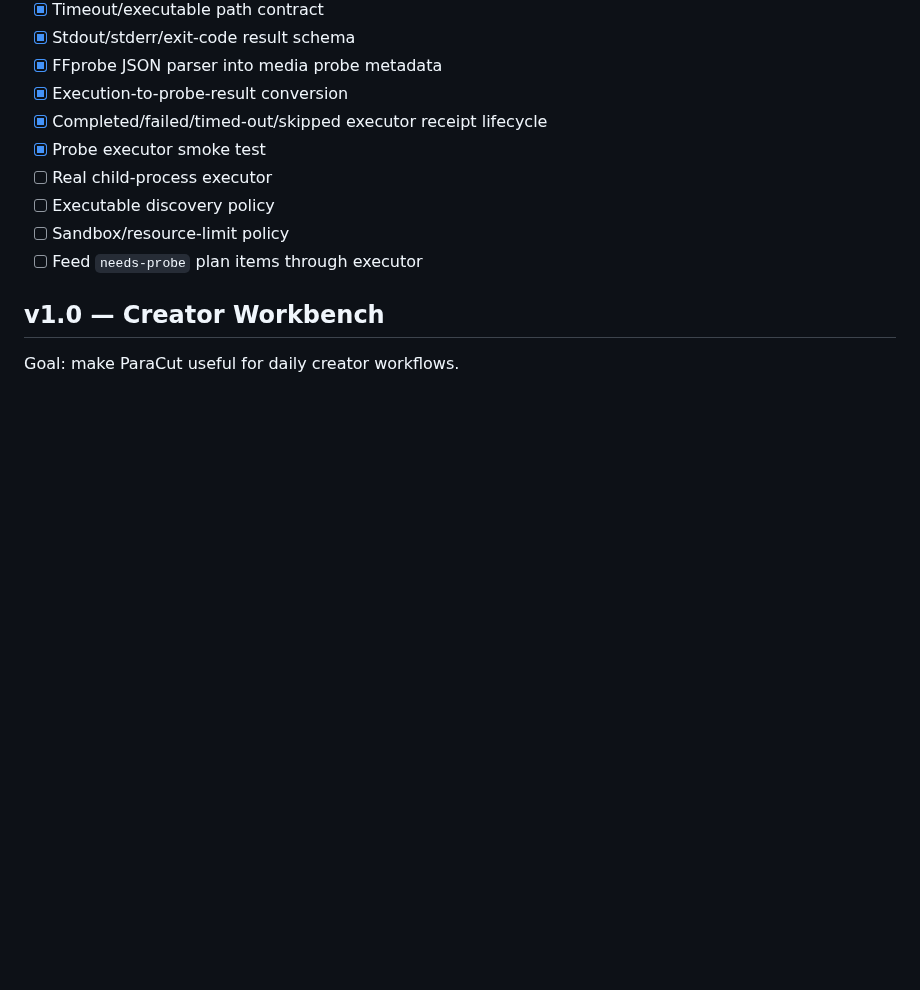
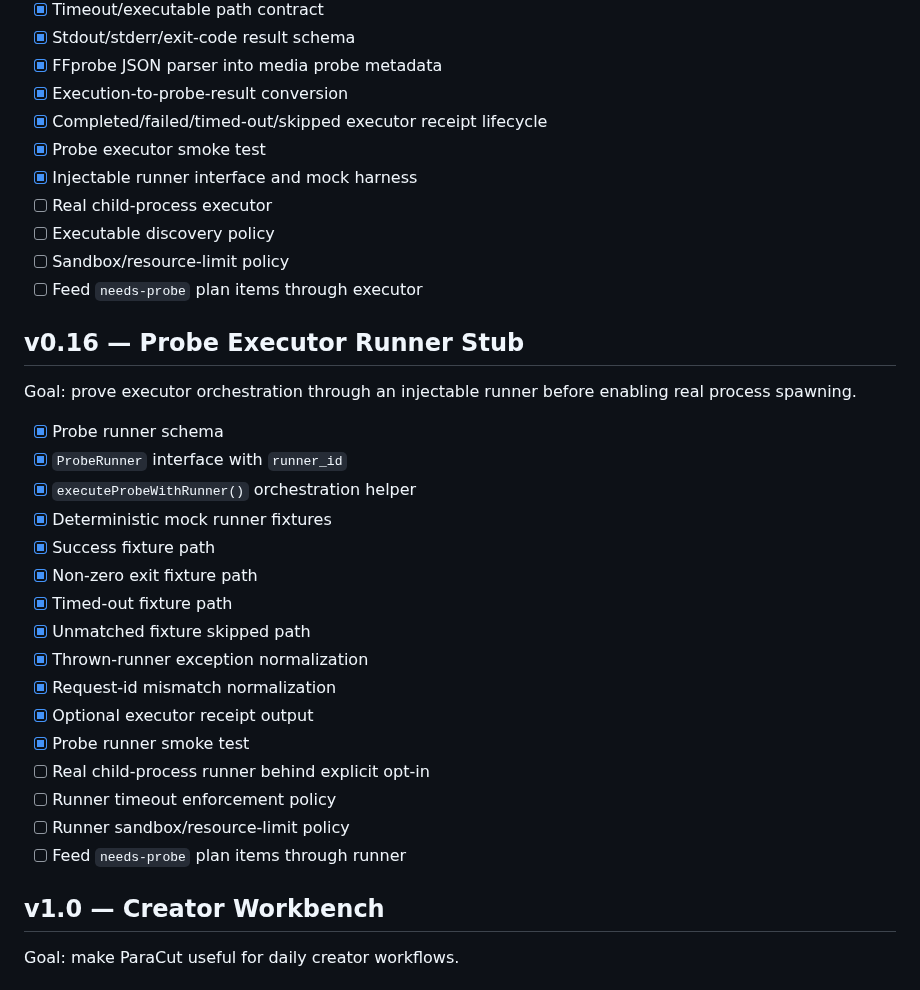
Before and after one commit to MichaelWave369/paracut, a Markdown page: docs/ROADMAP.md, the part around the change. GitHub-like rendering; blank space fills up the shorter version.

Commit message:
Update roadmap for v0.16 probe runner stub

```diff
--- a/docs/ROADMAP.md
+++ b/docs/ROADMAP.md
@@ -256,10 +256,32 @@ Goal: define the FFprobe execution boundary before spawning external processes.
 - [x] Execution-to-probe-result conversion
 - [x] Completed/failed/timed-out/skipped executor receipt lifecycle
 - [x] Probe executor smoke test
+- [x] Injectable runner interface and mock harness
 - [ ] Real child-process executor
 - [ ] Executable discovery policy
 - [ ] Sandbox/resource-limit policy
 - [ ] Feed `needs-probe` plan items through executor
+
+## v0.16 — Probe Executor Runner Stub
+
+Goal: prove executor orchestration through an injectable runner before enabling real process spawning.
+
+- [x] Probe runner schema
+- [x] `ProbeRunner` interface with `runner_id`
+- [x] `executeProbeWithRunner()` orchestration helper
+- [x] Deterministic mock runner fixtures
+- [x] Success fixture path
+- [x] Non-zero exit fixture path
+- [x] Timed-out fixture path
+- [x] Unmatched fixture skipped path
+- [x] Thrown-runner exception normalization
+- [x] Request-id mismatch normalization
+- [x] Optional executor receipt output
+- [x] Probe runner smoke test
+- [ ] Real child-process runner behind explicit opt-in
+- [ ] Runner timeout enforcement policy
+- [ ] Runner sandbox/resource-limit policy
+- [ ] Feed `needs-probe` plan items through runner
 
 ## v1.0 — Creator Workbench
 
```
